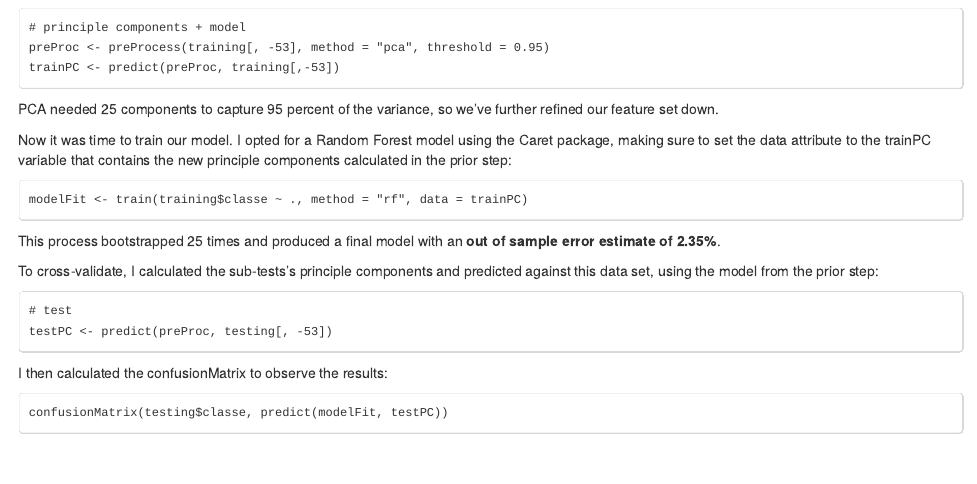
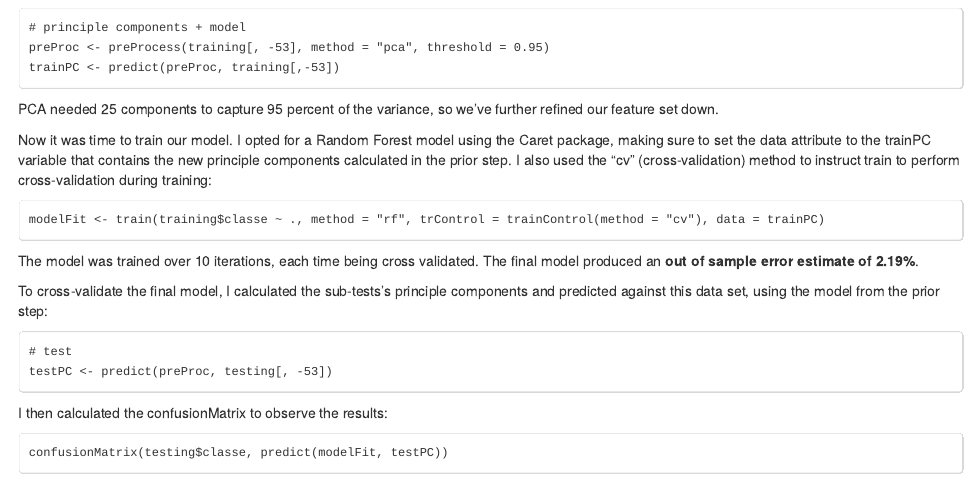
Before and after one commit to jeffreyiacono/pml, an R Markdown document (pml-course-project-analysis-walkthrough.Rmd): the page in a window 1100 px wide, from 1080 px down. The pictures show the output file pml-course-project-analysis-walkthrough.html that the author committed with the source, opened offline.

Commit message:
Update model to use cv + update walkthrough, regen html

````diff
--- a/pml-course-project-analysis-walkthrough.Rmd
+++ b/pml-course-project-analysis-walkthrough.Rmd
@@ -89,17 +89,20 @@ refined our feature set down.
 
 Now it was time to train our model. I opted for a Random Forest model using the
 Caret package, making sure to set the data attribute to the trainPC variable
-that contains the new principle components calculated in the prior step:
+that contains the new principle components calculated in the prior step. I also
+used the "cv" (cross-validation) method to instruct train to perform
+cross-validation during training:
 
 ```
-modelFit <- train(training$classe ~ ., method = "rf", data = trainPC)
+modelFit <- train(training$classe ~ ., method = "rf", trControl = trainControl(method = "cv"), data = trainPC)
 ```
 
-This process bootstrapped 25 times and produced a final model with an **out of
-sample error estimate of 2.35%**.
+The model was trained over 10 iterations, each time being cross validated. The
+final model produced an **out of sample error estimate of 2.19%**.
 
-To cross-validate, I calculated the sub-tests's principle components and
-predicted against this data set, using the model from the prior step:
+To cross-validate the final model, I calculated the sub-tests's principle
+components and predicted against this data set, using the model from the
+prior step:
 
 ```
 # test
````
Also changed, not shown: pml-course-project-analysis.R (+2 -2 lines), pml-course-project-analysis-walkthrough.html, pml-course-project-analysis-walkthrough.Rmd (2 more changed lines).
